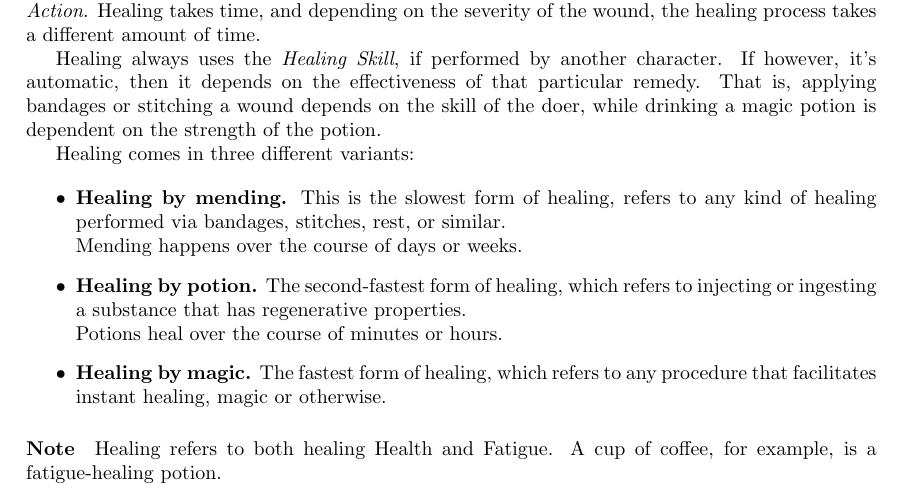
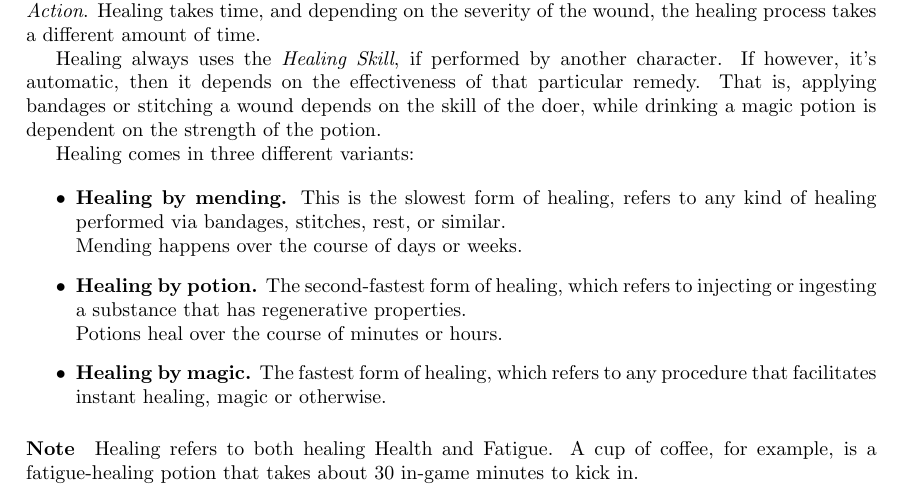
Before and after one commit to ElectricCoffee/SirenRPG, a LaTeX thesis (src/main.tex, which reads src/chapters/combat.tex): part of page 32 of 34, cut so that both start at the same text. Compiled offline with pdfLaTeX.

Commit message:
add additional info regarding coffee as a potion

```diff
--- a/src/chapters/combat.tex
+++ b/src/chapters/combat.tex
@@ -208,4 +208,4 @@ Healing comes in three different variants:
 \end{center}
 
 \paragraph{Note} Healing refers to both healing Health and Fatigue.
-A cup of coffee, for example, is a fatigue-healing potion.
+A cup of coffee, for example, is a fatigue-healing potion that takes about 30 in-game minutes to kick in.
```
